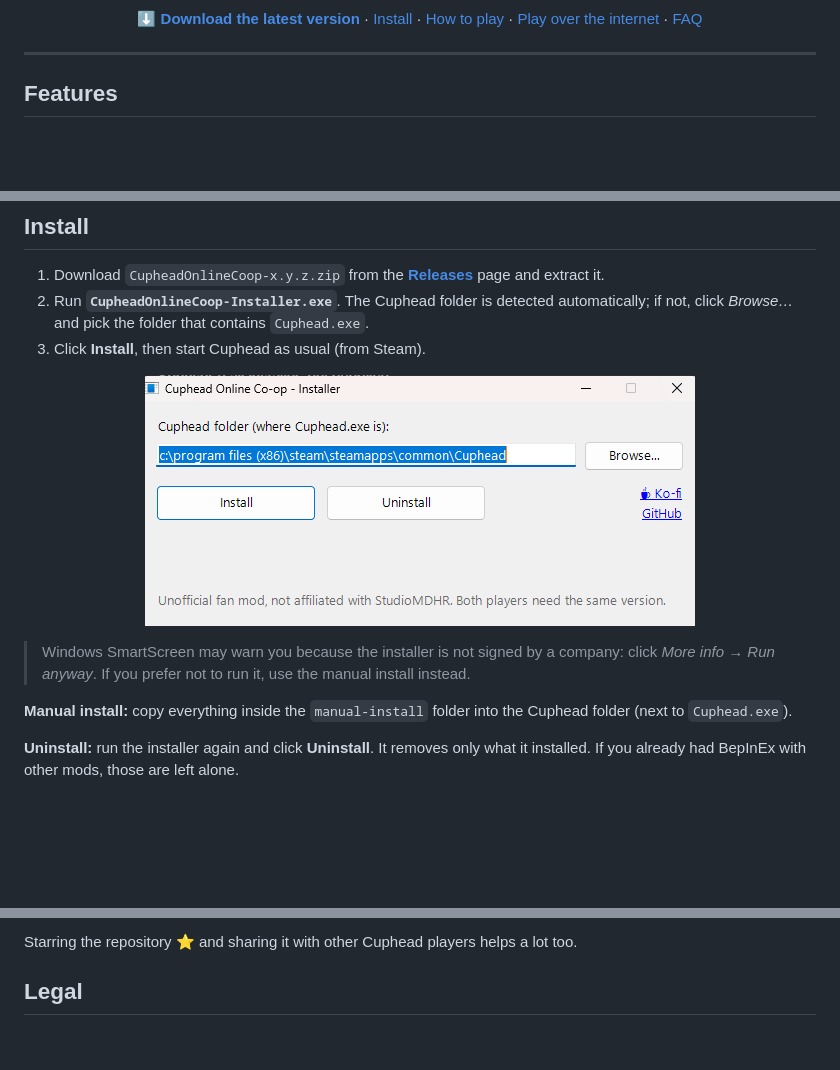
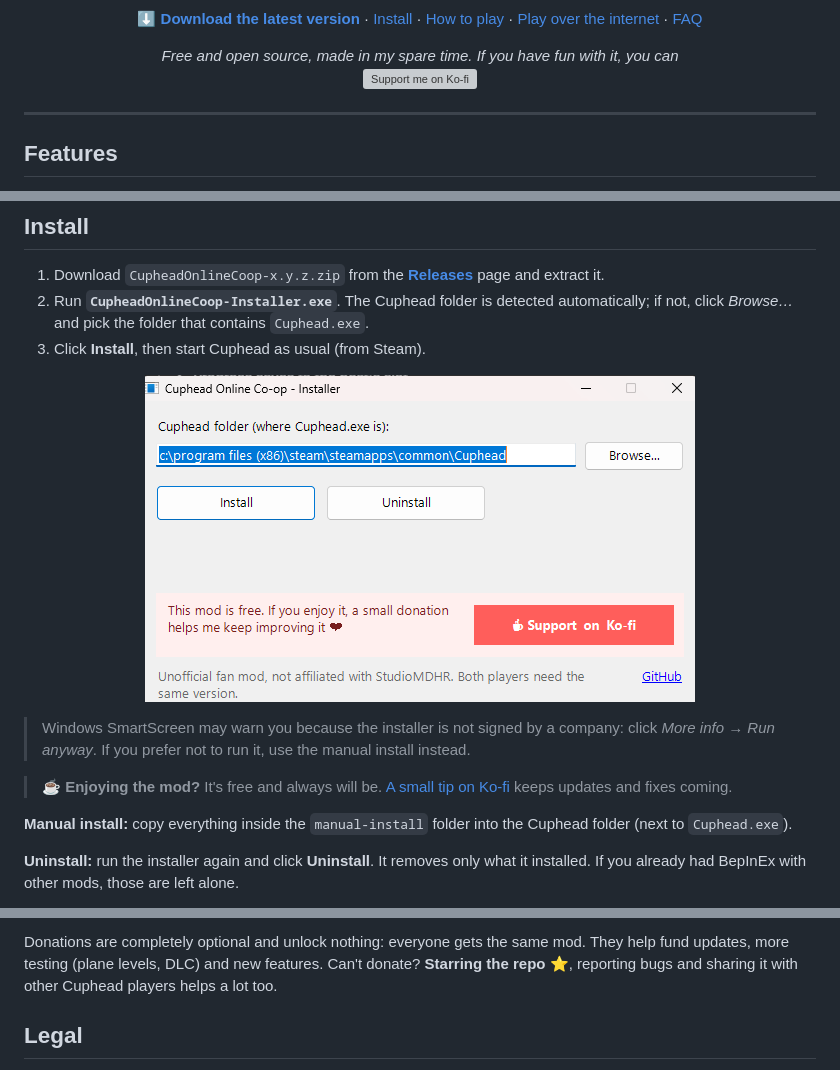
Before and after one commit to Xillo23/CupheadOnlineCoop, a Markdown page: README.md, 3 parts joined by grey strips. Rendered like a GitHub page; pictures changed too: docs/screenshots/installer.png; blank space fills up the shorter version; grey boxes are pictures that could not be loaded.

Commit message:
Visible Ko-fi support in installer and README; fingerprint ignores the mod's own DLL (version check covers it)
Co-Authored-By: Claude Opus 5.5 <noreply@anthropic.com>

```diff
--- a/README.md
+++ b/README.md
@@ -12,6 +12,9 @@
 ![Main menu with the ONLINE CO-OP entry](docs/screenshots/main-menu.jpg)
 
 <p align="center"><b><a href="https://github.com/Xillo23/CupheadOnlineCoop/releases/latest">⬇️ Download the latest version</a></b> · <a href="#install">Install</a> · <a href="#how-to-play">How to play</a> · <a href="#playing-over-the-internet">Play over the internet</a> · <a href="#faq">FAQ</a></p>
+
+<p align="center"><i>Free and open source, made in my spare time. If you have fun with it, you can</i><br>
+<a href="https://ko-fi.com/xillo23"><img src="https://ko-fi.com/img/githubbutton_sm.svg" alt="Support me on Ko-fi" height="36"></a></p>
 
 ---
 
@@ -41,6 +44,8 @@
 
 > Windows SmartScreen may warn you because the installer is not signed by a company: click *More info → Run anyway*.
 > If you prefer not to run it, use the manual install instead.
+
+> ☕ **Enjoying the mod?** It's free and always will be. [A small tip on Ko-fi](https://ko-fi.com/xillo23) keeps updates and fixes coming.
 
 **Manual install:** copy everything inside the `manual-install` folder into the Cuphead folder (next to `Cuphead.exe`).
 
@@ -158,5 +163,7 @@ The mod is free and will stay free. If it saved your co-op nights, you can suppo
 
-Starring the repository ⭐ and sharing it with other Cuphead players helps a lot too.
+Donations are completely optional and unlock nothing: everyone gets the same mod. They help fund updates, more testing (plane levels, DLC) and new features.
+Can't donate? **Starring the repo ⭐**, reporting bugs and sharing it with other Cuphead players helps a lot too.
+
 ## Legal
 
 - This is a free, non-commercial fan project. **Cuphead** is a trademark of StudioMDHR Entertainment Inc. The mod is not affiliated with, endorsed or sponsored by StudioMDHR. All game content belongs to its owners.
```
Also changed, not shown: other parts of README.md (+2 -2 lines), README.it.md (+2 -0 lines), 3 other files.
